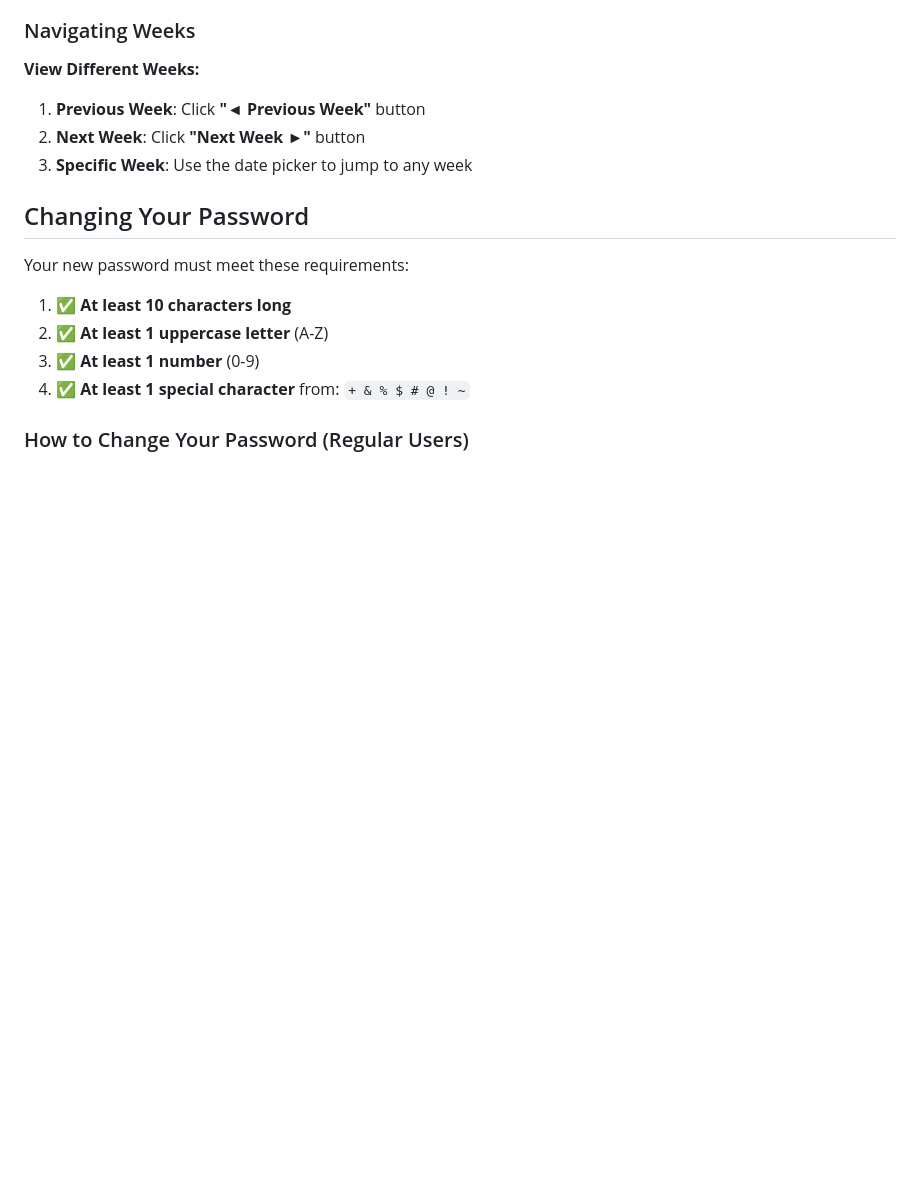
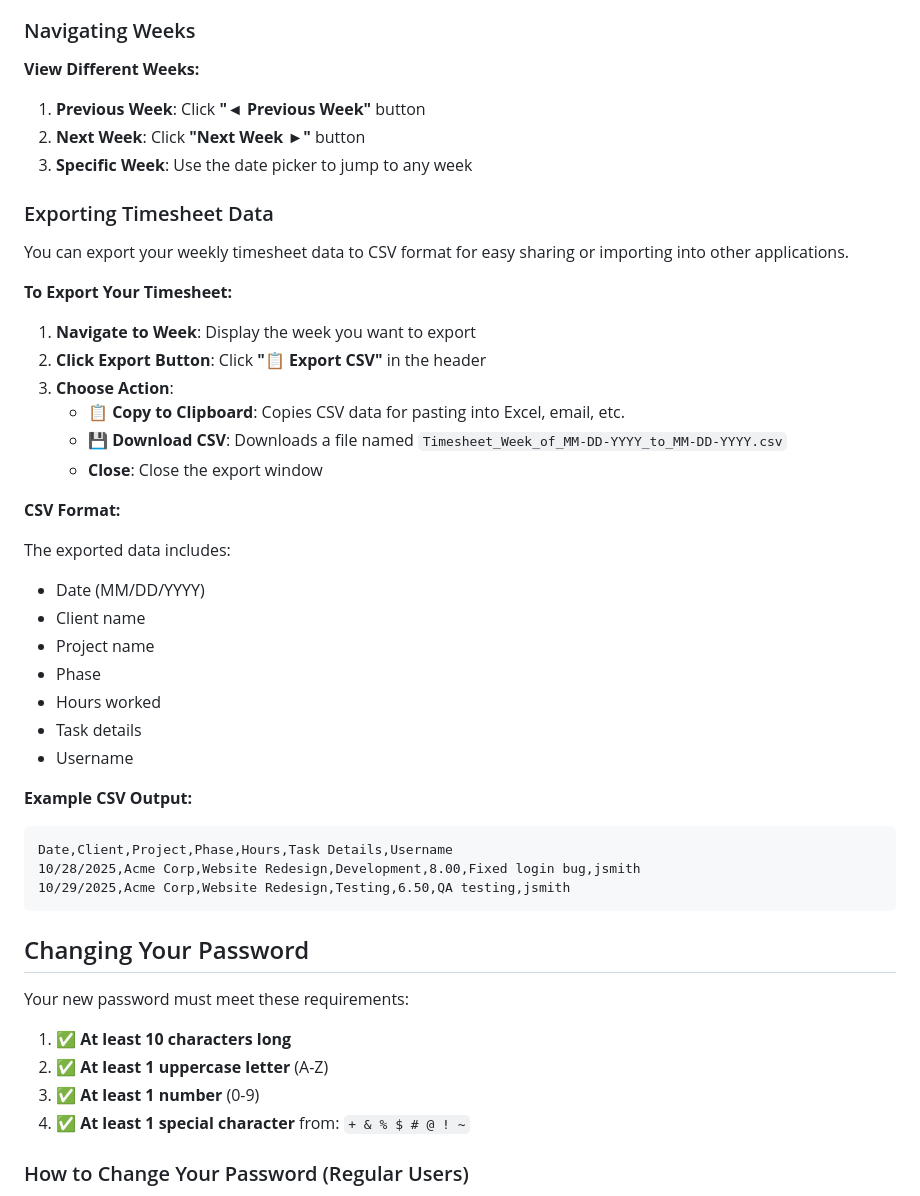
Before and after one commit to ammonsd/ActivityTracking, a Markdown page: docs/User_Guide.md, the part around the change. Rendered like a GitHub page; blank space fills up the shorter version.

Commit message:
feat: Add timesheet data export functionality to CSV with detailed instructions

````diff
--- a/docs/User_Guide.md
+++ b/docs/User_Guide.md
@@ -122,6 +122,37 @@ The timesheet displays:
 2. **Next Week**: Click **"Next Week ►"** button
 3. **Specific Week**: Use the date picker to jump to any week
 
+### Exporting Timesheet Data
+
+You can export your weekly timesheet data to CSV format for easy sharing or importing into other applications.
+
+**To Export Your Timesheet:**
+
+1. **Navigate to Week**: Display the week you want to export
+2. **Click Export Button**: Click **"📋 Export CSV"** in the header
+3. **Choose Action**:
+   - **📋 Copy to Clipboard**: Copies CSV data for pasting into Excel, email, etc.
+   - **💾 Download CSV**: Downloads a file named `Timesheet_Week_of_MM-DD-YYYY_to_MM-DD-YYYY.csv`
+   - **Close**: Close the export window
+
+**CSV Format:**
+
+The exported data includes:
+- Date (MM/DD/YYYY)
+- Client name
+- Project name
+- Phase
+- Hours worked
+- Task details
+- Username
+
+**Example CSV Output:**
+```
+Date,Client,Project,Phase,Hours,Task Details,Username
+10/28/2025,Acme Corp,Website Redesign,Development,8.00,Fixed login bug,jsmith
+10/29/2025,Acme Corp,Website Redesign,Testing,6.50,QA testing,jsmith
+```
+
 ## Changing Your Password
 
 Your new password must meet these requirements:
````
